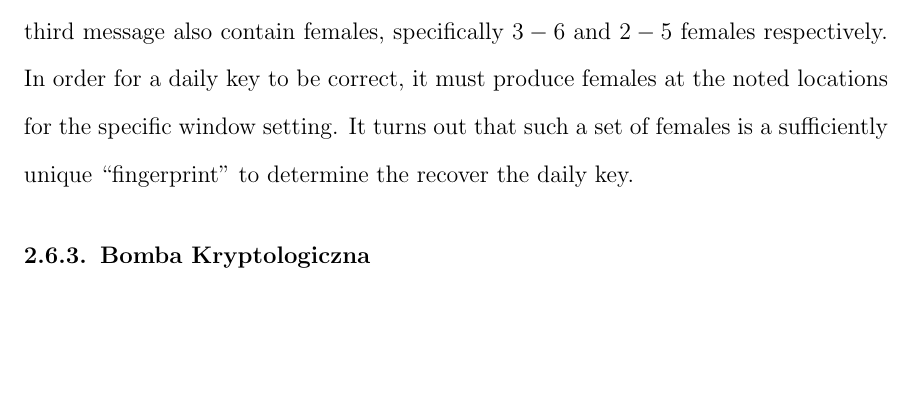
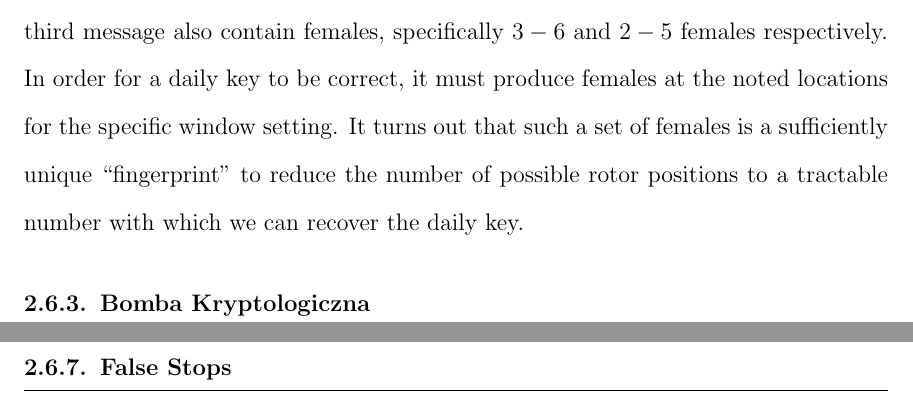
Before and after one commit to JonahWeinbaum/building-a-bombe, a LaTeX thesis (paper/cracking_enigma.tex, which reads paper/polish_bomba.tex): part of page 37 of 75 before the commit and two parts of pages 37 and 45 of 76 after it, the two joined at a grey line, cut so that both start at the same text, the shorter picture padded with empty space. Compiled offline with pdfLaTeX.

Commit message:
Update before move to office

```diff
--- a/paper/polish_bomba.tex
+++ b/paper/polish_bomba.tex
@@ -706,7 +706,7 @@ and third message also contain females, specifically $3-6$ and $2-5$
 females respectively. In order for a daily key to be correct, it must
 produce females at the noted locations for the specific window
 setting. It turns out that such a set of females is a sufficiently
-unique ``fingerprint'' to determine the recover the daily key.
+unique ``fingerprint'' to reduce the number of possible rotor positions to a tractable number with which we can recover the daily key.
 
 \subsection{Bomba Kryptologiczna}
 We will first produce a mechanical means of detecting when three
@@ -1107,6 +1107,9 @@ Cyclometer) had a direct influence on the choice to construct the
 Bombe at Bletchley Park. Cryptanalysts at Bletchley had known about
 the work of Polish cryptographers and attempted to expand their
 methods in the face of complex changes to the Engima protocol.
+
+\subsection{False Stops}
+
 % \\\\We will nowIf we assume the plugboard $S$ is the identity, then
 % we can construct a machine which simple iterates th...
 % %% ASSUME NO TURNOVER SINCE WE CAN GUARANTEE BY LOOKING AT THE
```
